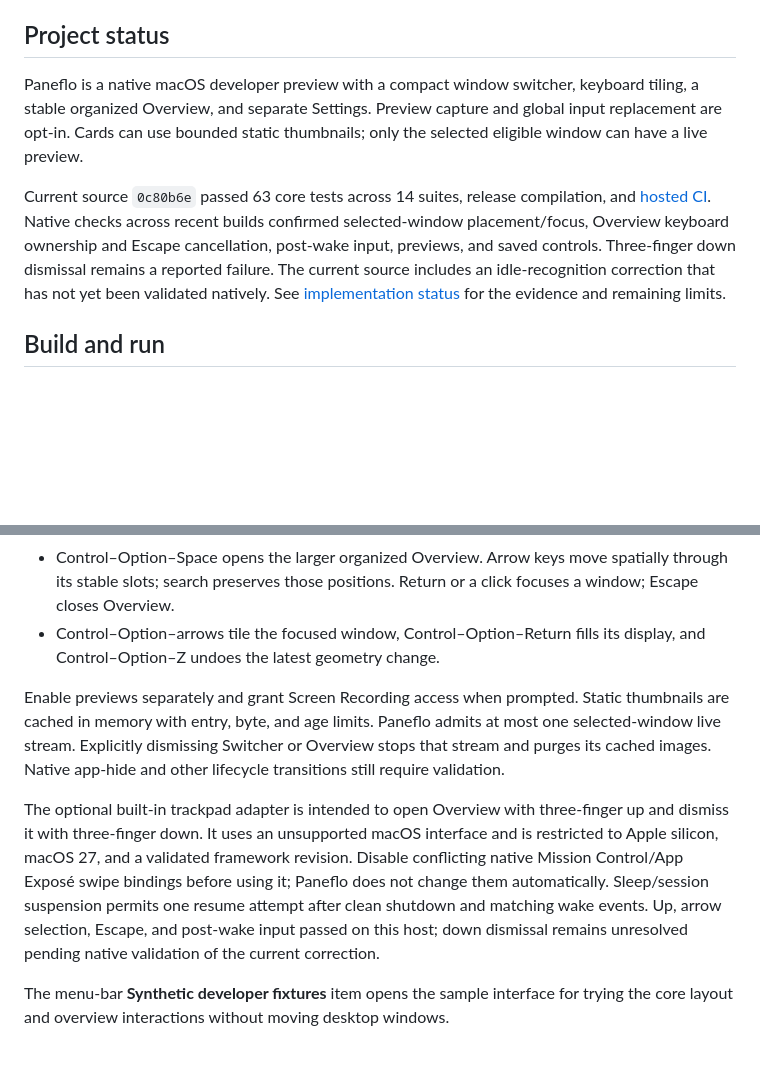
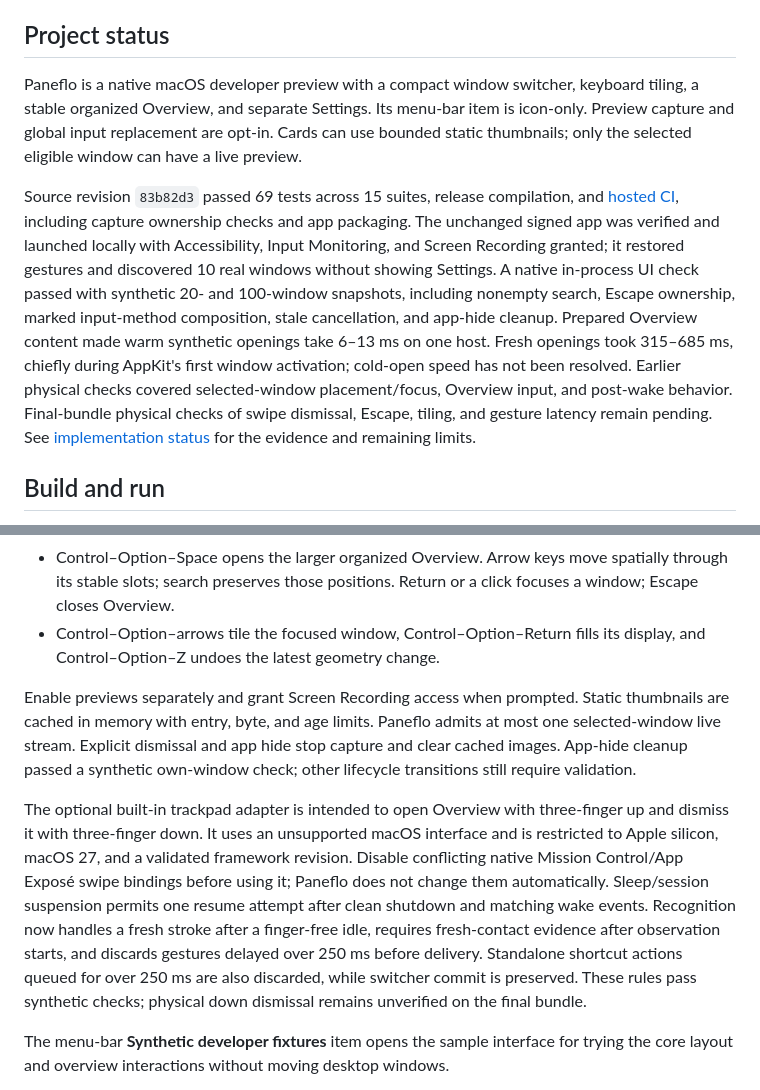
Before and after one commit to Jenish-Shobhit/Paneflo, a Markdown page: README.md, 2 parts joined by grey strips. Drawn GitHub-style; blank space fills up the shorter version.

Commit message:
docs: record verified UI regressions and remaining cold-open limit

```diff
--- a/README.md
+++ b/README.md
@@ -6,9 +6,9 @@ Paneflo is a native macOS menu-bar app for finding, arranging, and switching bet
 
 ## Project status
 
-Paneflo is a native macOS developer preview with a compact window switcher, keyboard tiling, a stable organized Overview, and separate Settings. Preview capture and global input replacement are opt-in. Cards can use bounded static thumbnails; only the selected eligible window can have a live preview.
+Paneflo is a native macOS developer preview with a compact window switcher, keyboard tiling, a stable organized Overview, and separate Settings. Its menu-bar item is icon-only. Preview capture and global input replacement are opt-in. Cards can use bounded static thumbnails; only the selected eligible window can have a live preview.
 
-Current source `0c80b6e` passed 63 core tests across 14 suites, release compilation, and [hosted CI](https://github.com/Jenish-Shobhit/Paneflo/actions/runs/39014695313). Native checks across recent builds confirmed selected-window placement/focus, Overview keyboard ownership and Escape cancellation, post-wake input, previews, and saved controls. Three-finger down dismissal remains a reported failure. The current source includes an idle-recognition correction that has not yet been validated natively. See [implementation status](docs/status.md) for the evidence and remaining limits.
+Source revision `83b82d3` passed 69 tests across 15 suites, release compilation, and [hosted CI](https://github.com/Jenish-Shobhit/Paneflo/actions/runs/39037675075), including capture ownership checks and app packaging. The unchanged signed app was verified and launched locally with Accessibility, Input Monitoring, and Screen Recording granted; it restored gestures and discovered 10 real windows without showing Settings. A native in-process UI check passed with synthetic 20- and 100-window snapshots, including nonempty search, Escape ownership, marked input-method composition, stale cancellation, and app-hide cleanup. Prepared Overview content made warm synthetic openings take 6–13 ms on one host. Fresh openings took 315–685 ms, chiefly during AppKit's first window activation; cold-open speed has not been resolved. Earlier physical checks covered selected-window placement/focus, Overview input, and post-wake behavior. Final-bundle physical checks of swipe dismissal, Escape, tiling, and gesture latency remain pending. See [implementation status](docs/status.md) for the evidence and remaining limits.
 
 ## Build and run
 
@@ -43,9 +43,9 @@ With shortcuts enabled:
 - Control–Option–Space opens the larger organized Overview. Arrow keys move spatially through its stable slots; search preserves those positions. Return or a click focuses a window; Escape closes Overview.
 - Control–Option–arrows tile the focused window, Control–Option–Return fills its display, and Control–Option–Z undoes the latest geometry change.
 
-Enable previews separately and grant Screen Recording access when prompted. Static thumbnails are cached in memory with entry, byte, and age limits. Paneflo admits at most one selected-window live stream. Explicitly dismissing Switcher or Overview stops that stream and purges its cached images. Native app-hide and other lifecycle transitions still require validation.
+Enable previews separately and grant Screen Recording access when prompted. Static thumbnails are cached in memory with entry, byte, and age limits. Paneflo admits at most one selected-window live stream. Explicit dismissal and app hide stop capture and clear cached images. App-hide cleanup passed a synthetic own-window check; other lifecycle transitions still require validation.
 
-The optional built-in trackpad adapter is intended to open Overview with three-finger up and dismiss it with three-finger down. It uses an unsupported macOS interface and is restricted to Apple silicon, macOS 27, and a validated framework revision. Disable conflicting native Mission Control/App Exposé swipe bindings before using it; Paneflo does not change them automatically. Sleep/session suspension permits one resume attempt after clean shutdown and matching wake events. Up, arrow selection, Escape, and post-wake input passed on this host; down dismissal remains unresolved pending native validation of the current correction.
+The optional built-in trackpad adapter is intended to open Overview with three-finger up and dismiss it with three-finger down. It uses an unsupported macOS interface and is restricted to Apple silicon, macOS 27, and a validated framework revision. Disable conflicting native Mission Control/App Exposé swipe bindings before using it; Paneflo does not change them automatically. Sleep/session suspension permits one resume attempt after clean shutdown and matching wake events. Recognition now handles a fresh stroke after a finger-free idle, requires fresh-contact evidence after observation starts, and discards gestures delayed over 250 ms before delivery. Standalone shortcut actions queued for over 250 ms are also discarded, while switcher commit is preserved. These rules pass synthetic checks; physical down dismissal remains unverified on the final bundle.
 
 The menu-bar **Synthetic developer fixtures** item opens the sample interface for trying the core layout and overview interactions without moving desktop windows.
 
```
Also changed, not shown: docs/status.md (+14 -12 lines).
